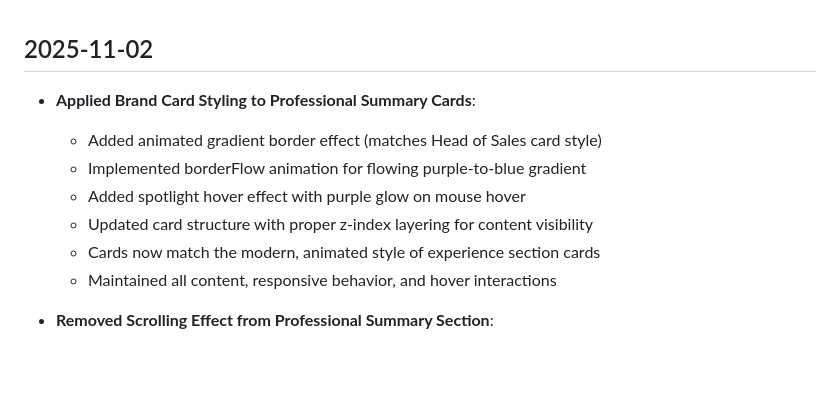
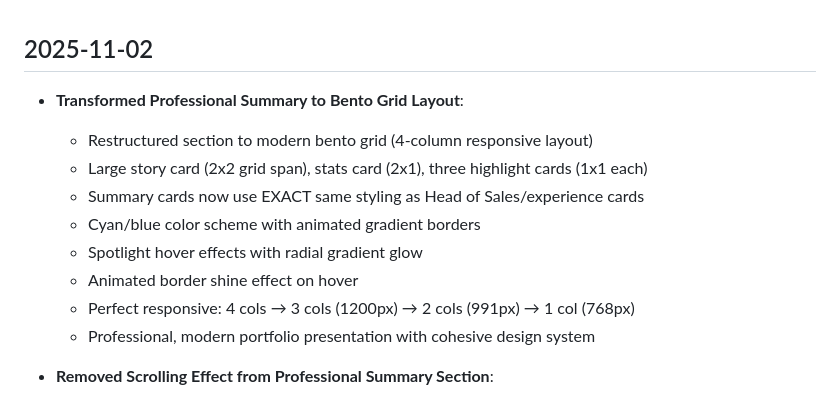
Before and after one commit to Janar2510/janar-kuusk-portfolio, a Markdown page: changelog.md, the part around the change. Rendered like a GitHub page; blank space fills up the shorter version.

```diff
--- a/changelog.md
+++ b/changelog.md
@@ -1,11 +1,13 @@
 ## 2025-11-02
-- **Applied Brand Card Styling to Professional Summary Cards**:
-  - Added animated gradient border effect (matches Head of Sales card style)
-  - Implemented borderFlow animation for flowing purple-to-blue gradient
-  - Added spotlight hover effect with purple glow on mouse hover
-  - Updated card structure with proper z-index layering for content visibility
-  - Cards now match the modern, animated style of experience section cards
-  - Maintained all content, responsive behavior, and hover interactions
+- **Transformed Professional Summary to Bento Grid Layout**:
+  - Restructured section to modern bento grid (4-column responsive layout)
+  - Large story card (2x2 grid span), stats card (2x1), three highlight cards (1x1 each)
+  - Summary cards now use EXACT same styling as Head of Sales/experience cards
+  - Cyan/blue color scheme with animated gradient borders
+  - Spotlight hover effects with radial gradient glow
+  - Animated border shine effect on hover
+  - Perfect responsive: 4 cols → 3 cols (1200px) → 2 cols (991px) → 1 col (768px)
+  - Professional, modern portfolio presentation with cohesive design system
 
 - **Removed Scrolling Effect from Professional Summary Section**:
   - Removed scroll-animation.js and scroll-animation.css files
```
Also changed, not shown: DeploymentChecklist.md (+8 -6 lines).
